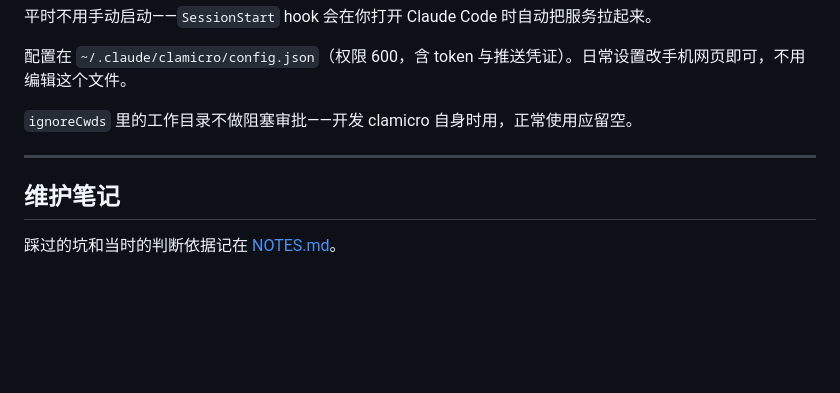
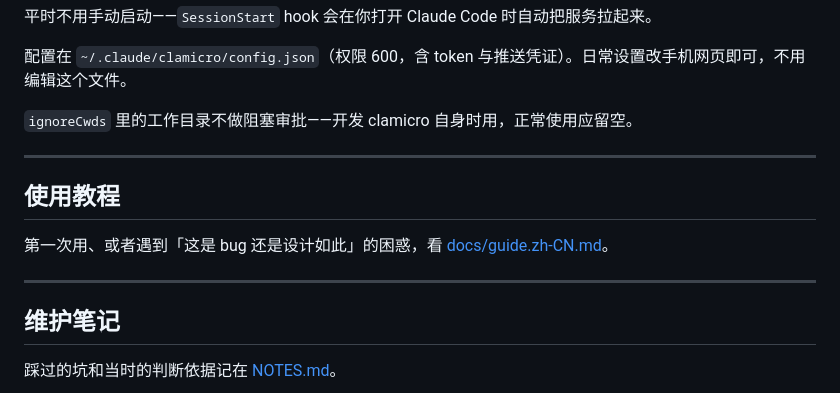
Before and after one commit to laosji/clamicro, a Markdown page: README.zh-CN.md, the part around the change. Rendered like a GitHub page; blank space fills up the shorter version.

```diff
--- a/README.zh-CN.md
+++ b/README.zh-CN.md
@@ -190,6 +190,12 @@ npx clamicro stop         # 停止服务
 
 ---
 
+## 使用教程
+
+第一次用、或者遇到「这是 bug 还是设计如此」的困惑，看 [docs/guide.zh-CN.md](./docs/guide.zh-CN.md)。
+
+---
+
 ## 维护笔记
 
 踩过的坑和当时的判断依据记在 [NOTES.md](./NOTES.md)。
```
Also changed, not shown: README.md (+6 -0 lines), docs/guide.zh-CN.md (added, +204 -0 lines).
